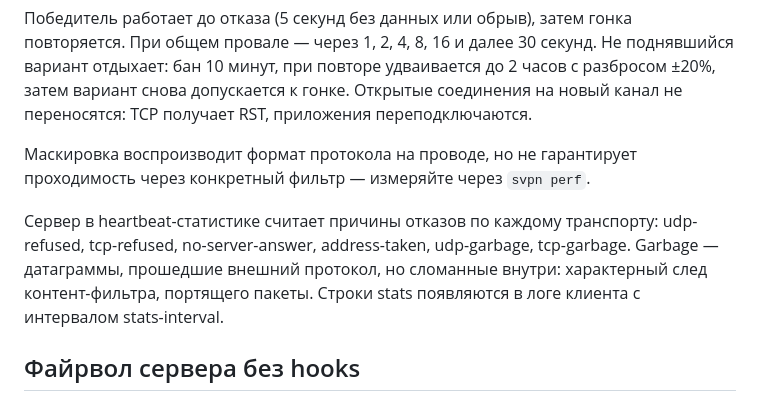
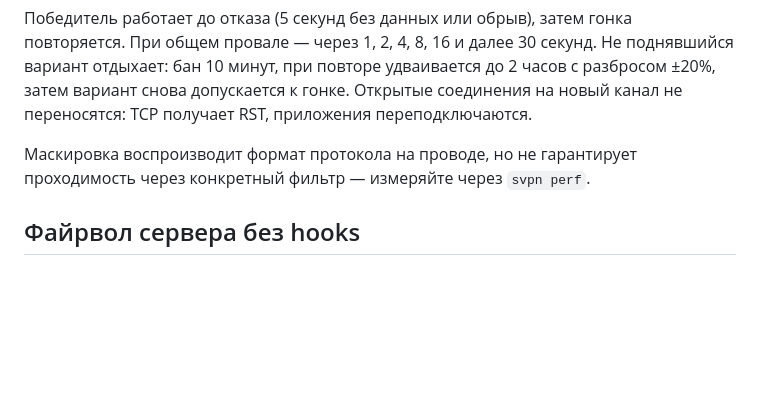
Before and after one commit to vadv/svpn, a Markdown page: README.md, the part around the change. GitHub-like rendering; blank space fills up the shorter version.

Commit message:
readme: drop the misplaced heartbeat-stats paragraph (#199)

```diff
--- a/README.md
+++ b/README.md
@@ -213,13 +213,6 @@ sudo env SSH_AUTH_SOCK="$SSH_AUTH_SOCK" /usr/local/bin/svpn multi --config vpn.t
 Маскировка воспроизводит формат протокола на проводе, но не гарантирует
 проходимость через конкретный фильтр — измеряйте через `svpn perf`.
 
-Сервер в heartbeat-статистике считает причины отказов по каждому
-транспорту: udp-refused, tcp-refused, no-server-answer, address-taken,
-udp-garbage, tcp-garbage. Garbage — датаграммы, прошедшие внешний
-протокол, но сломанные внутри: характерный след контент-фильтра,
-портящего пакеты. Строки stats появляются в логе клиента с интервалом
-stats-interval.
-
 ## Файрвол сервера без hooks
 
 Если server hooks не подходят, настройте сервер один раз вручную от root
```
Also changed, not shown: README.en.md (+0 -6 lines).
